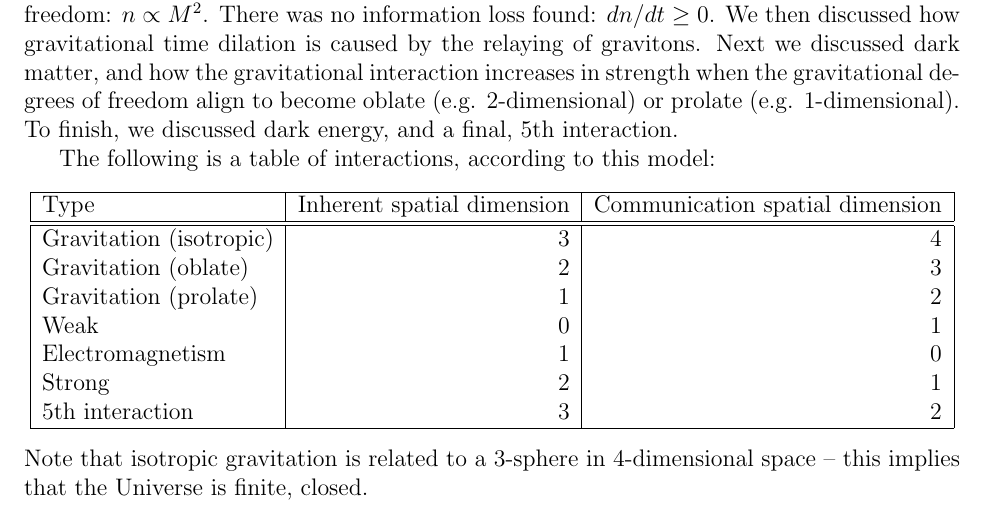
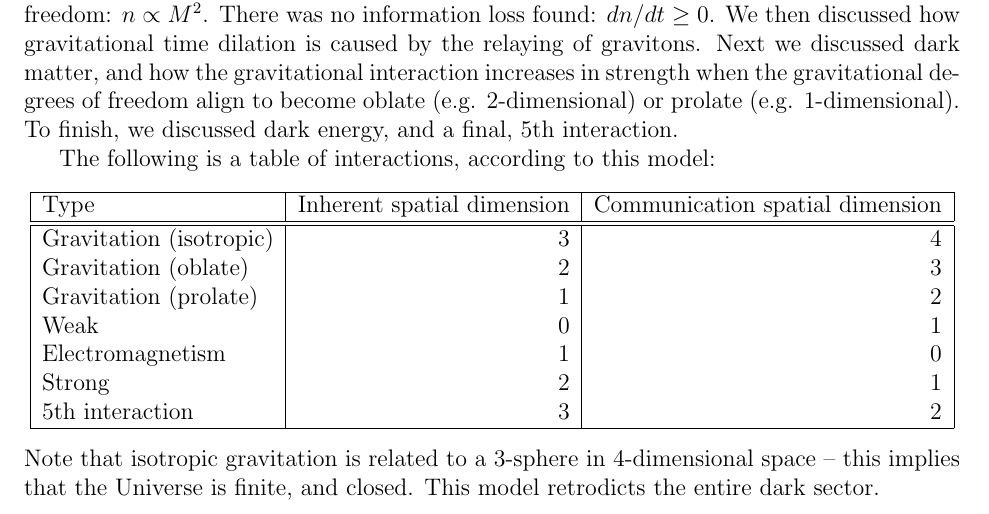
Before and after one commit to sjhalayka/papers, a LaTeX paper (anisotropic gravitation/bezier_escape.tex): part of page 6 of 8, cut so that both start at the same text. Compiled offline with pdfLaTeX.

Commit message:
Add files via upload

```diff
--- a/anisotropic gravitation/bezier_escape.tex
+++ b/anisotropic gravitation/bezier_escape.tex
@@ -290,14 +290,11 @@ $5$th interaction & 3 & 2 \\
   \hline
 \end{tabular}
 \end{center}
-Note that isotropic gravitation is related to a 3-sphere in 4-dimensional space -- this implies that the Universe is finite, closed.
-%This model retrodicts the dark sector.
+Note that isotropic gravitation is related to a 3-sphere in 4-dimensional space -- this implies that the Universe is finite, and closed.
+This model retrodicts the entire dark sector.
 
 
 
-
-%It appears that spacetime is at least $(4 + 1)$-dimensional.
-%This many dimensions are needed in order to support a communication spatial dimension of $4$ in isotropic gravitation.
 
 
 
```
Also changed, not shown: anisotropic gravitation/bezier_escape.pdf.
